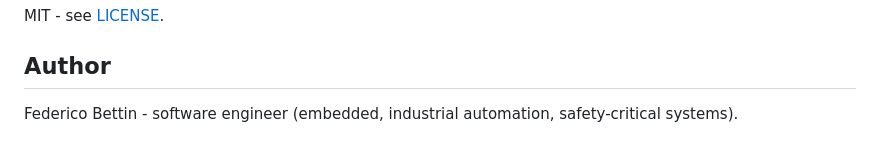
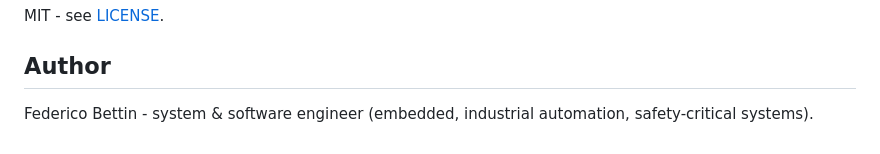
Before and after one commit to federico-bettin/health-monitor, a Markdown page: README.md, the part around the change. Drawn GitHub-style.

```diff
--- a/README.md
+++ b/README.md
@@ -185,4 +185,4 @@ MIT - see [LICENSE](LICENSE).
 
 ## Author
 
-Federico Bettin - software engineer (embedded, industrial automation, safety-critical systems).
+Federico Bettin - system & software engineer (embedded, industrial automation, safety-critical systems).
```
